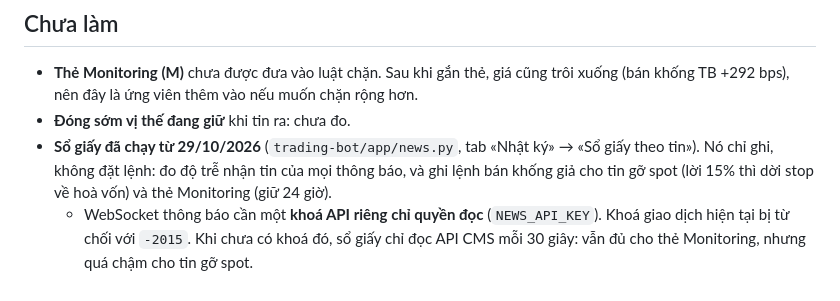
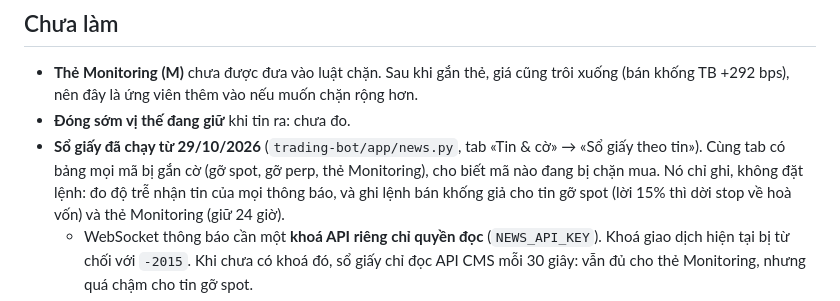
Before and after one commit to quangvy2703/trading-bot, a Markdown page: docs/huy-niem-yet.md, the part around the change. Drawn GitHub-style.

Commit message:
docs: cập nhật phương pháp đánh theo tin huỷ niêm yết
Thêm kết quả stop chặt, stop dời theo lời, sổ giấy theo tin và tab mã gắn cờ
vào docs/huy-niem-yet.md.

Co-Authored-By: Claude Opus 5.5 <noreply@anthropic.com>

```diff
--- a/docs/huy-niem-yet.md
+++ b/docs/huy-niem-yet.md
@@ -318,8 +318,9 @@ thông báo chỉ có từ 2022-02, nên trước mốc đó luật không có t
   trôi xuống (bán khống TB +292 bps), nên đây là ứng viên thêm vào nếu muốn
   chặn rộng hơn.
 - **Đóng sớm vị thế đang giữ** khi tin ra: chưa đo.
-- **Sổ giấy đã chạy từ 29/10/2026** (`trading-bot/app/news.py`, tab «Nhật ký»
-  → «Sổ giấy theo tin»). Nó chỉ ghi, không đặt lệnh: đo độ trễ nhận tin của
+- **Sổ giấy đã chạy từ 29/10/2026** (`trading-bot/app/news.py`, tab «Tin &
+  cờ» → «Sổ giấy theo tin»). Cùng tab có bảng mọi mã bị gắn cờ (gỡ spot, gỡ
+  perp, thẻ Monitoring), cho biết mã nào đang bị chặn mua. Nó chỉ ghi, không đặt lệnh: đo độ trễ nhận tin của
   mọi thông báo, và ghi lệnh bán khống giả cho tin gỡ spot (lời 15% thì dời
   stop về hoà vốn) và thẻ Monitoring (giữ 24 giờ).
   - WebSocket thông báo cần một **khoá API riêng chỉ quyền đọc**
```
